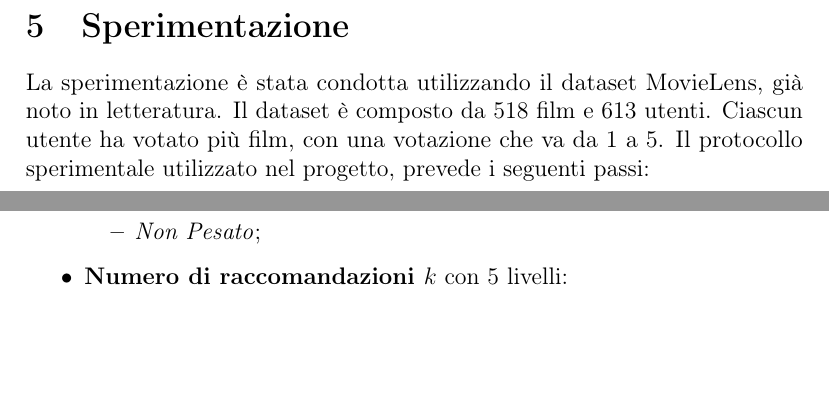
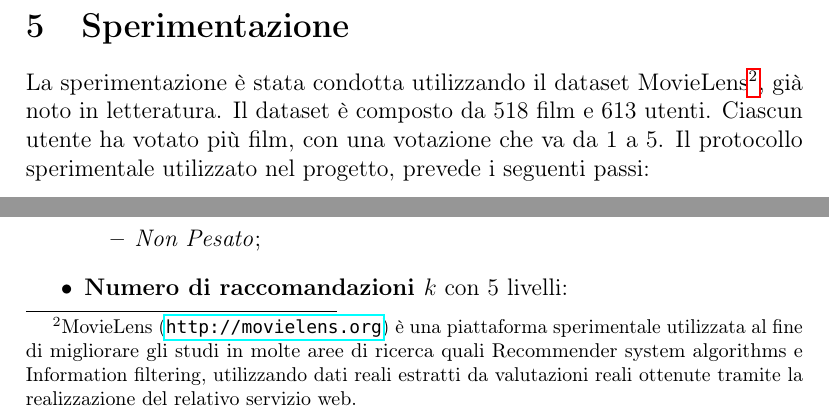
Before and after one commit to Simoruty/LinkedOpenData-Recommender-documentation, a LaTeX document (main.tex, which reads experiment.tex): two parts of page 12 of 29, joined at a grey line, cut so that both start at the same text, the shorter picture padded with empty space. Compiled offline with pdfLaTeX.

Commit message:
movielens

```diff
--- a/experiment.tex
+++ b/experiment.tex
@@ -1,7 +1,7 @@
 \section{Sperimentazione}
 \label{experiment}
 
-La sperimentazione è stata condotta utilizzando il dataset MovieLens, già noto in letteratura.
+La sperimentazione è stata condotta utilizzando il dataset MovieLens\footnote{MovieLens (\url{http://movielens.org}) è una piattaforma sperimentale utilizzata al fine di migliorare gli studi in molte aree di ricerca quali Recommender system algorithms e Information filtering, utilizzando dati reali estratti da valutazioni reali ottenute tramite la realizzazione del relativo servizio web.}, già noto in letteratura.
 Il dataset è composto da 518 film e 613 utenti. Ciascun utente ha votato più film, con una votazione che va da 1 a 5.
 Il protocollo sperimentale utilizzato nel progetto, prevede i seguenti passi:
 \begin{enumerate}
```
